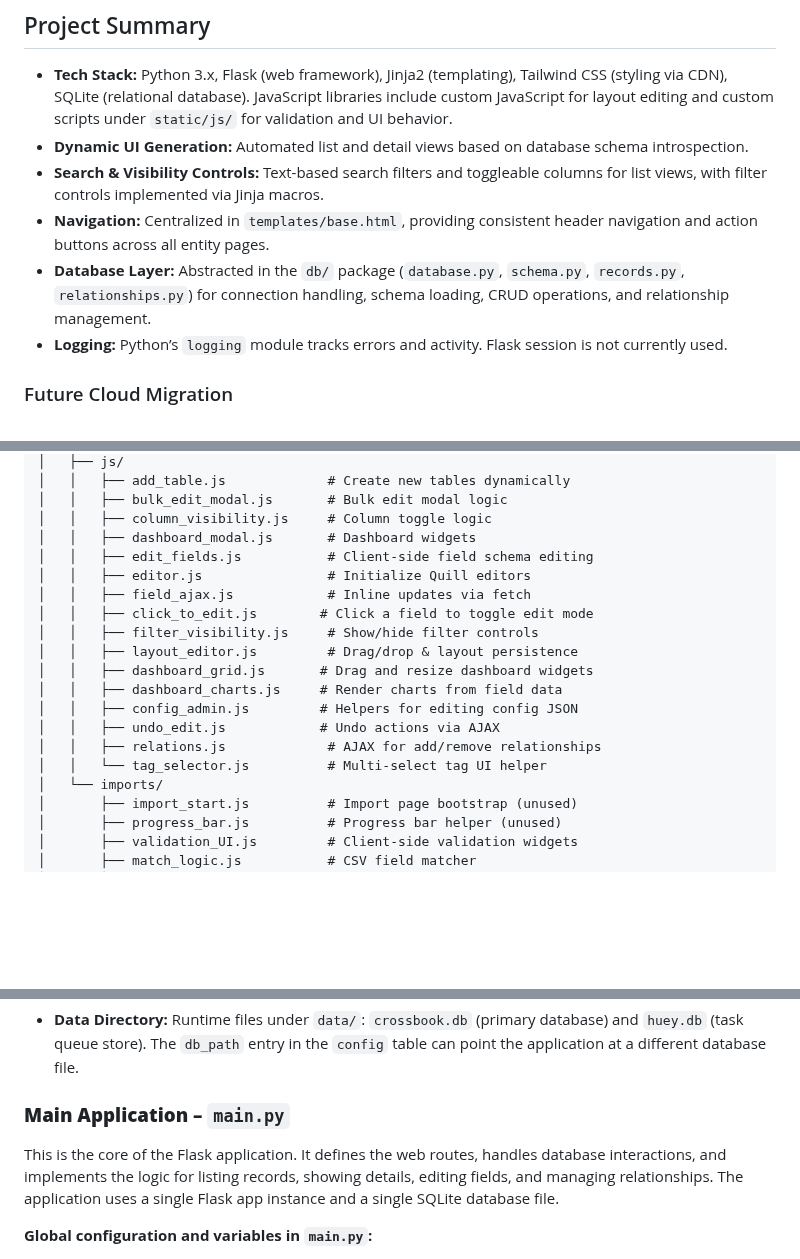
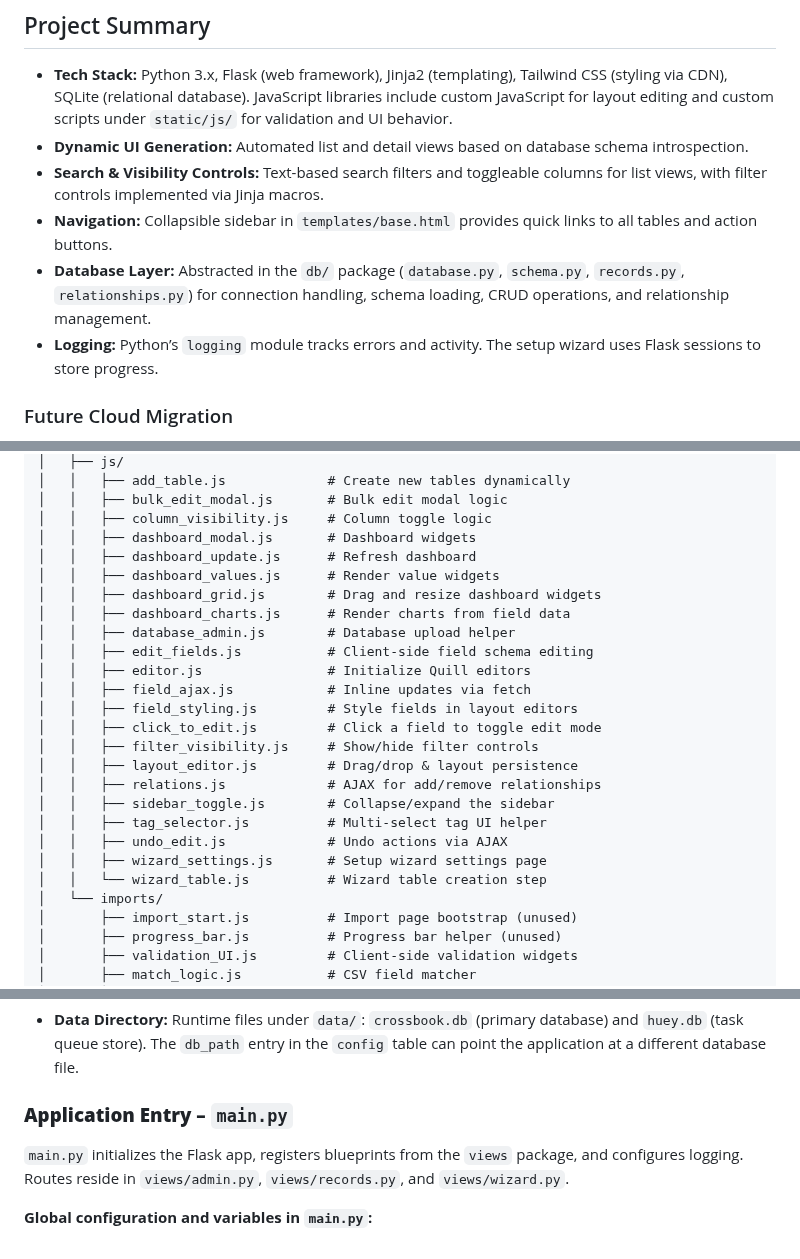
Before and after one commit to nikhilsath/crossbook, a Markdown page: README.md, 3 parts joined by grey strips. Rendered like a GitHub page; blank space fills up the shorter version.

Commit message:
Update README for blueprint layout

```diff
--- a/README.md
+++ b/README.md
@@ -31,9 +31,9 @@ Crossbook is a structured, browser-based knowledge interface for managing conten
 * **Tech Stack:** Python 3.x, Flask (web framework), Jinja2 (templating), Tailwind CSS (styling via CDN), SQLite (relational database). JavaScript libraries include custom JavaScript for layout editing and custom scripts under `static/js/` for validation and UI behavior.
 * **Dynamic UI Generation:** Automated list and detail views based on database schema introspection.
 * **Search & Visibility Controls:** Text-based search filters and toggleable columns for list views, with filter controls implemented via Jinja macros.
-* **Navigation:** Centralized in `templates/base.html`, providing consistent header navigation and action buttons across all entity pages.
+* **Navigation:** Collapsible sidebar in `templates/base.html` provides quick links to all tables and action buttons.
 * **Database Layer:** Abstracted in the `db/` package (`database.py`, `schema.py`, `records.py`, `relationships.py`) for connection handling, schema loading, CRUD operations, and relationship management.
-* **Logging:** Python’s `logging` module tracks errors and activity. Flask session is not currently used.
+* **Logging:** Python’s `logging` module tracks errors and activity. The setup wizard uses Flask sessions to store progress.
 
 ### Future Cloud Migration
 
@@ -105,18 +105,24 @@ Crossbook is a structured, browser-based knowledge interface for managing conten
 │   │   ├── bulk_edit_modal.js       # Bulk edit modal logic
 │   │   ├── column_visibility.js     # Column toggle logic
 │   │   ├── dashboard_modal.js       # Dashboard widgets
+│   │   ├── dashboard_update.js      # Refresh dashboard
+│   │   ├── dashboard_values.js      # Render value widgets
+│   │   ├── dashboard_grid.js        # Drag and resize dashboard widgets
+│   │   ├── dashboard_charts.js      # Render charts from field data
+│   │   ├── database_admin.js        # Database upload helper
 │   │   ├── edit_fields.js           # Client-side field schema editing
 │   │   ├── editor.js                # Initialize Quill editors
 │   │   ├── field_ajax.js            # Inline updates via fetch
-│   │   ├── click_to_edit.js        # Click a field to toggle edit mode
+│   │   ├── field_styling.js         # Style fields in layout editors
+│   │   ├── click_to_edit.js         # Click a field to toggle edit mode
 │   │   ├── filter_visibility.js     # Show/hide filter controls
 │   │   ├── layout_editor.js         # Drag/drop & layout persistence
-│   │   ├── dashboard_grid.js       # Drag and resize dashboard widgets
-│   │   ├── dashboard_charts.js     # Render charts from field data
-│   │   ├── config_admin.js         # Helpers for editing config JSON
-│   │   ├── undo_edit.js            # Undo actions via AJAX
 │   │   ├── relations.js             # AJAX for add/remove relationships
-│   │   └── tag_selector.js          # Multi-select tag UI helper
+│   │   ├── sidebar_toggle.js        # Collapse/expand the sidebar
+│   │   ├── tag_selector.js          # Multi-select tag UI helper
+│   │   ├── undo_edit.js             # Undo actions via AJAX
+│   │   ├── wizard_settings.js       # Setup wizard settings page
+│   │   └── wizard_table.js          # Wizard table creation step
 │   └── imports/
 │       ├── import_start.js          # Import page bootstrap (unused)
 │       ├── progress_bar.js          # Progress bar helper (unused)
@@ -227,9 +233,8 @@ Large files are not streamed—they are fully loaded into memory during parsing,
 
 
 
-### **Main Application – `main.py`**
-
-This is the core of the Flask application. It defines the web routes, handles database interactions, and implements the logic for listing records, showing details, editing fields, and managing relationships. The application uses a single Flask app instance and a single SQLite database file.
+### **Application Entry – `main.py`**
+`main.py` initializes the Flask app, registers blueprints from the `views` package, and configures logging. Routes reside in `views/admin.py`, `views/records.py`, and `views/wizard.py`.
 
 **Global configuration and variables in `main.py`:**
 
```
Also changed, not shown: other parts of README.md (+5 -5 lines).
